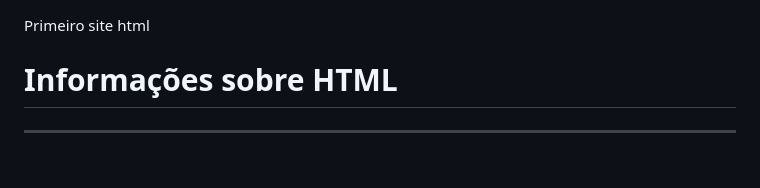
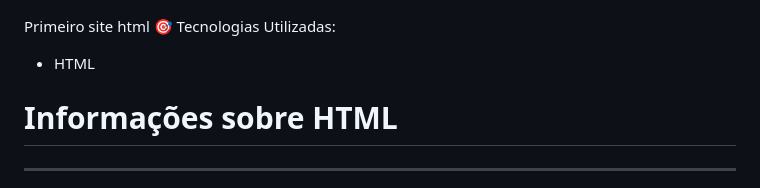
Before and after one commit to Karinabst/Criando_Site_html, a Markdown page: README.md, the part around the change. GitHub-like rendering; blank space fills up the shorter version.

```diff
--- a/README.md
+++ b/README.md
@@ -1,4 +1,6 @@
 Primeiro site html
+🎯 Tecnologias Utilizadas:
+- HTML
 
 <!DOCTYPE html>
 <html lang="en">
```
